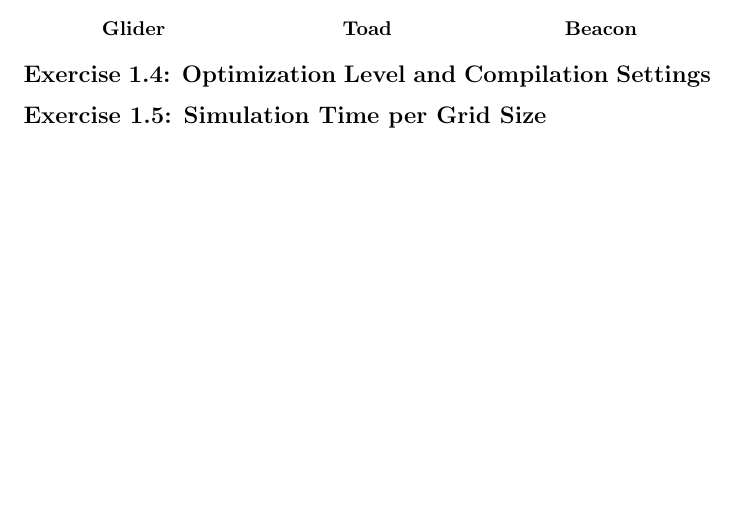
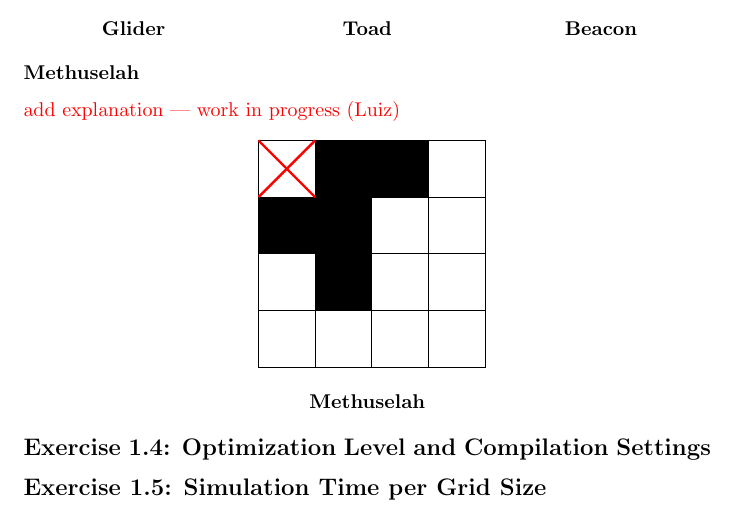
Before and after one commit to joshuapjs/conways-game, a LaTeX document (conways-game/Blatt_02/HLA_PR_Blatt_02.tex): part of page 2 of 2, cut so that both start at the same text, the shorter picture padded with empty space. Compiled offline with pdfLaTeX.

Commit message:
add explanation Methuselah

```diff
--- a/conways-game/Blatt_02/HLA_PR_Blatt_02.tex
+++ b/conways-game/Blatt_02/HLA_PR_Blatt_02.tex
@@ -105,7 +105,31 @@
 		\end{minipage}
 	\end{center}
 
+	\subsubsection*{Methuselah}
+	\textcolor{red}{add explanation --- work in progress (Luiz)}
+	\begin{center}
+		% Methuselah (R-Pentomino)
+		\begin{minipage}{0.32\textwidth}
+			\centering
+			\begin{tikzpicture}
+				\foreach \y in {0,...,3} {
+					\foreach \x in {0,...,3} {
+						\node[draw, minimum size=1cm] at (\x,-\y) {};
+					}
+				}
+				\node[draw, minimum size=1cm, fill=black] at (1,0) {};
+				\node[draw, minimum size=1cm, fill=black] at (2,0) {};
+				\node[draw, minimum size=1cm, fill=black] at (0,-1) {};
+				\node[draw, minimum size=1cm, fill=black] at (1,-1) {};
+				\node[draw, minimum size=1cm, fill=black] at (1,-2) {};
 
+				\draw[red, very thick] (-0.5,0.5) -- (0.5,-0.5);
+				\draw[red, very thick] (-0.5,-0.5) -- (0.5,0.5);
+			\end{tikzpicture}
+			\\[0.3cm]
+			\textbf{Methuselah}
+		\end{minipage}
+	\end{center}
 
 \subsection*{Exercise 1.4: Optimization Level and Compilation Settings}
 \subsection*{Exercise 1.5: Simulation Time per Grid Size}
```
Also changed, not shown: conways-game/Blatt_02/HLA_PR_Blatt_02.pdf. Lines whose indentation alone changed are shown as unchanged.
